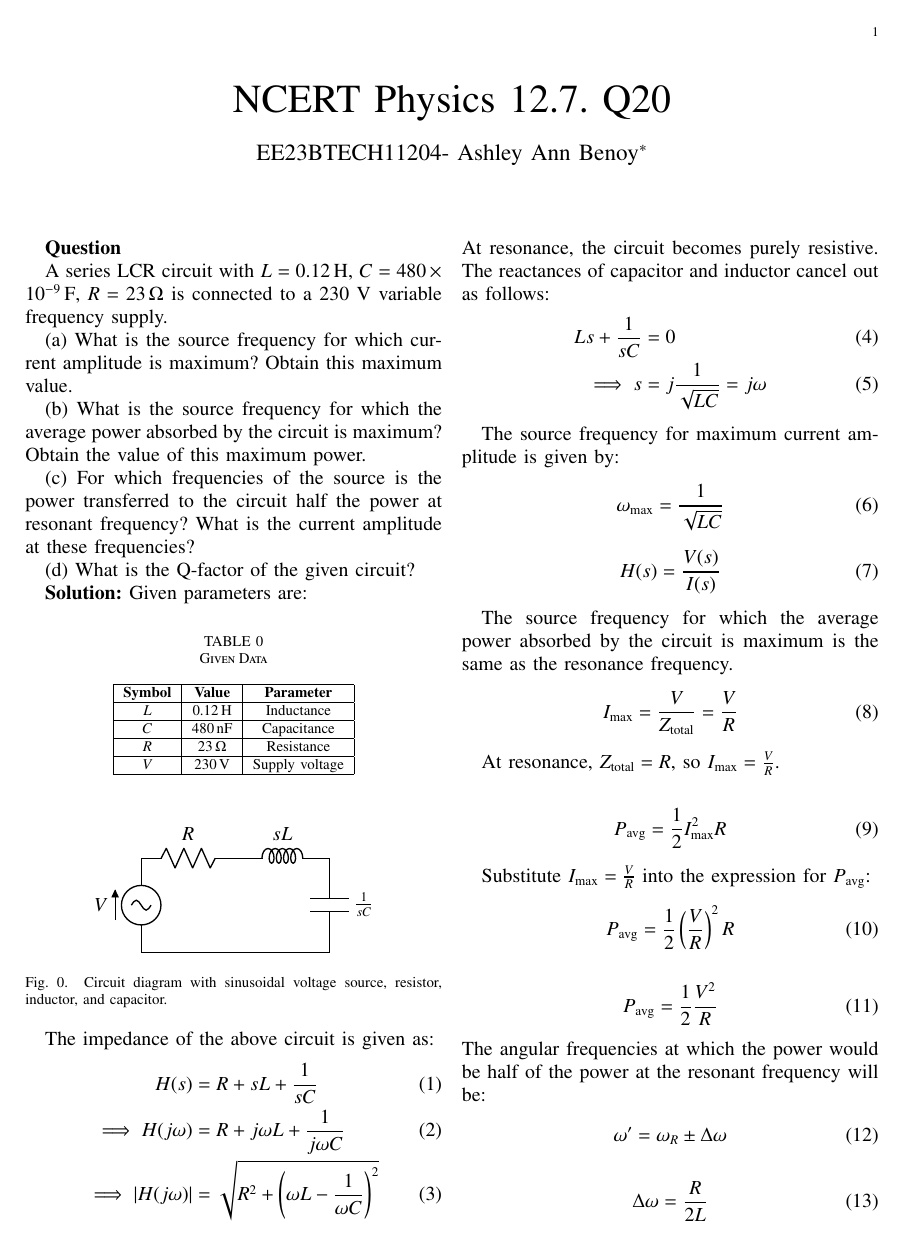
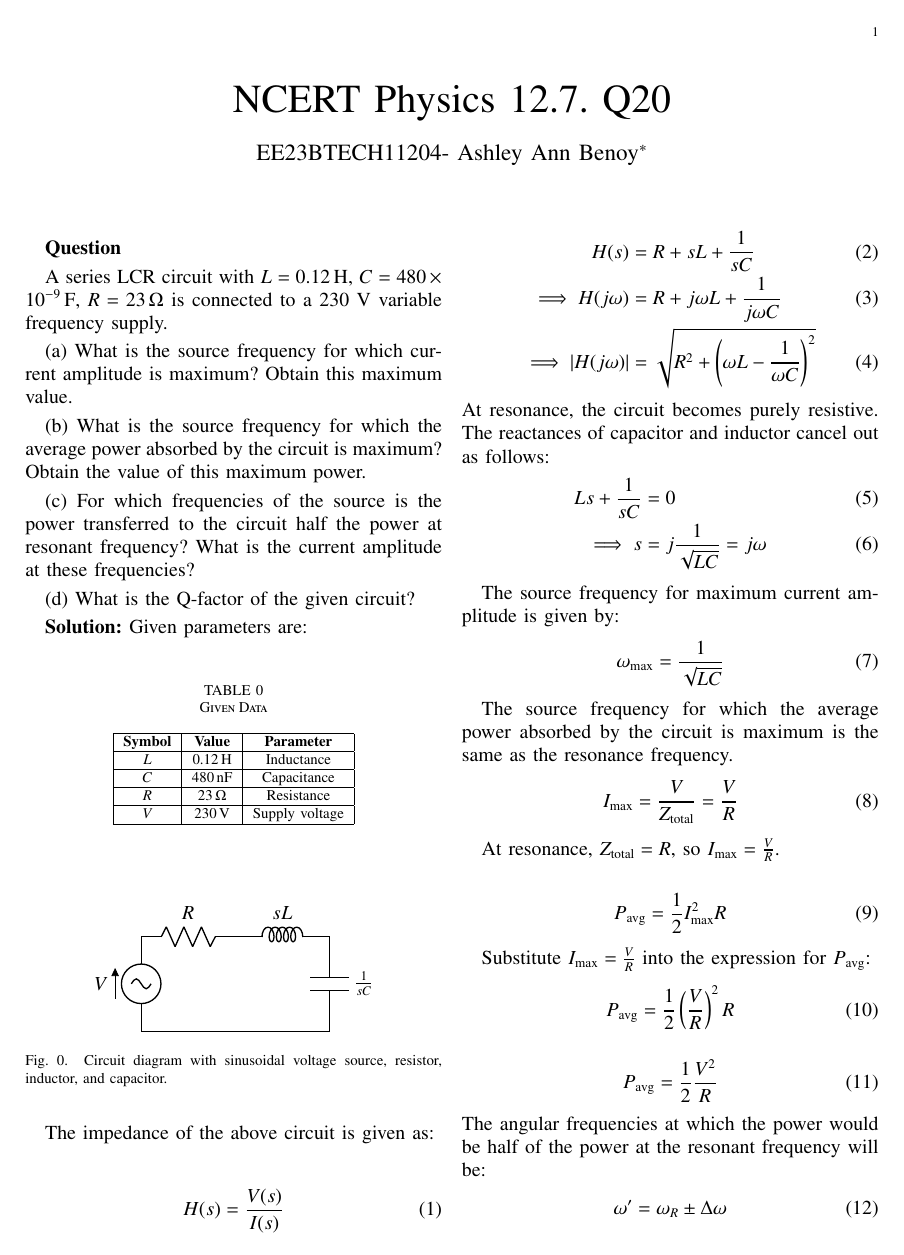
Before and after one commit to Ashley-Ann-Benoy/EE1205, a LaTeX paper (doc.tex): page 1 of 2. Compiled offline with pdfLaTeX.

Commit message:
Update doc.tex

```diff
--- a/doc.tex
+++ b/doc.tex
@@ -81,6 +81,9 @@
 \input{figs/circuit.tex}
 
 The impedance of the above circuit is given as:
+\begin{equation}
+    H(s) = \dfrac{V(s)}{I(s)}
+\end{equation}
 \begin{align}
      H(s) &= R + sL + \dfrac{1}{sC}\\
      \implies H(j\omega) &= R + j\omega L + \dfrac{1}{j\omega C}\\
@@ -98,9 +101,7 @@
     \omega_{\text{max}} = \frac{1}{\sqrt{LC}}
     \label{eq:omega_max}
 \end{align}
-\begin{equation}
-    H(s) = \dfrac{V(s)}{I(s)}
-\end{equation}
+
 
 
 %partB
```
